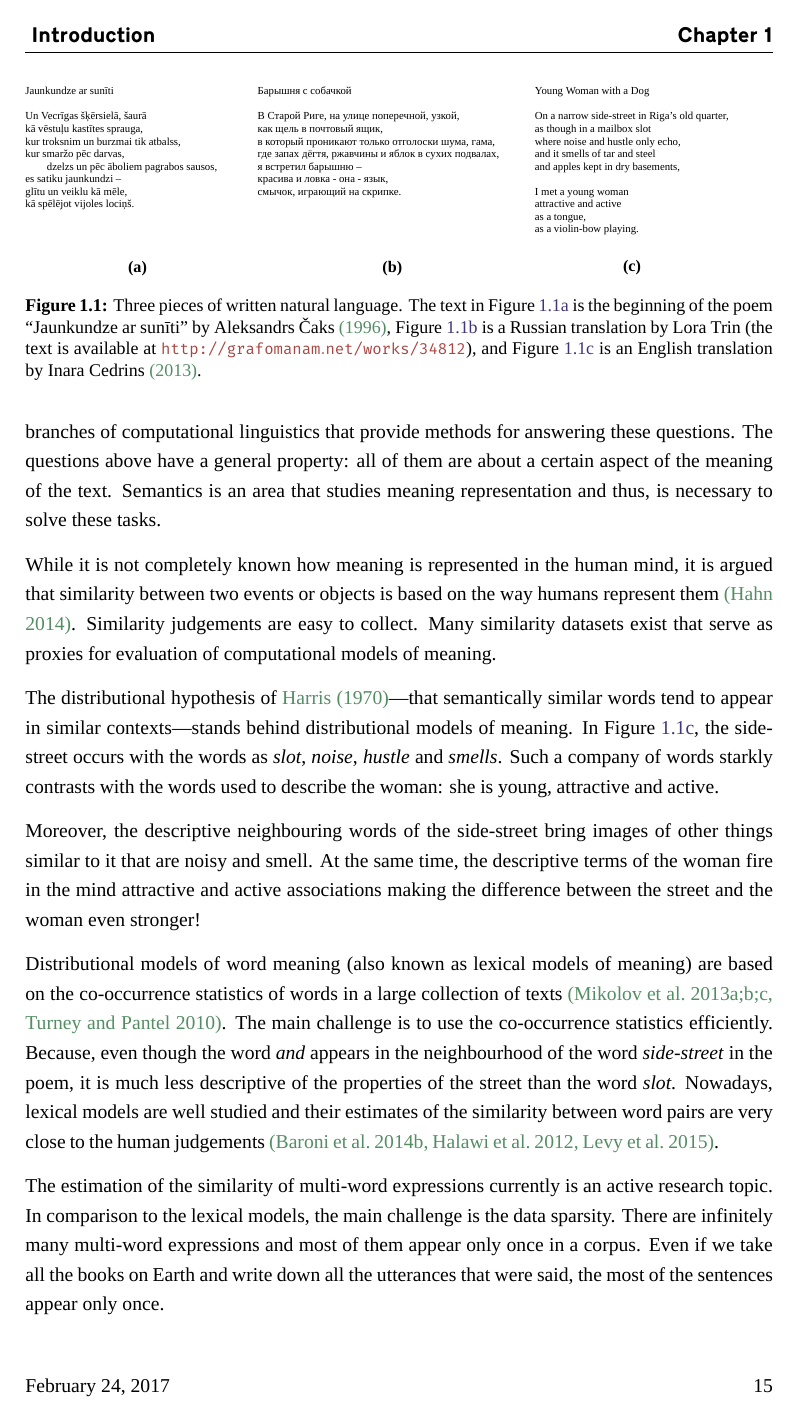
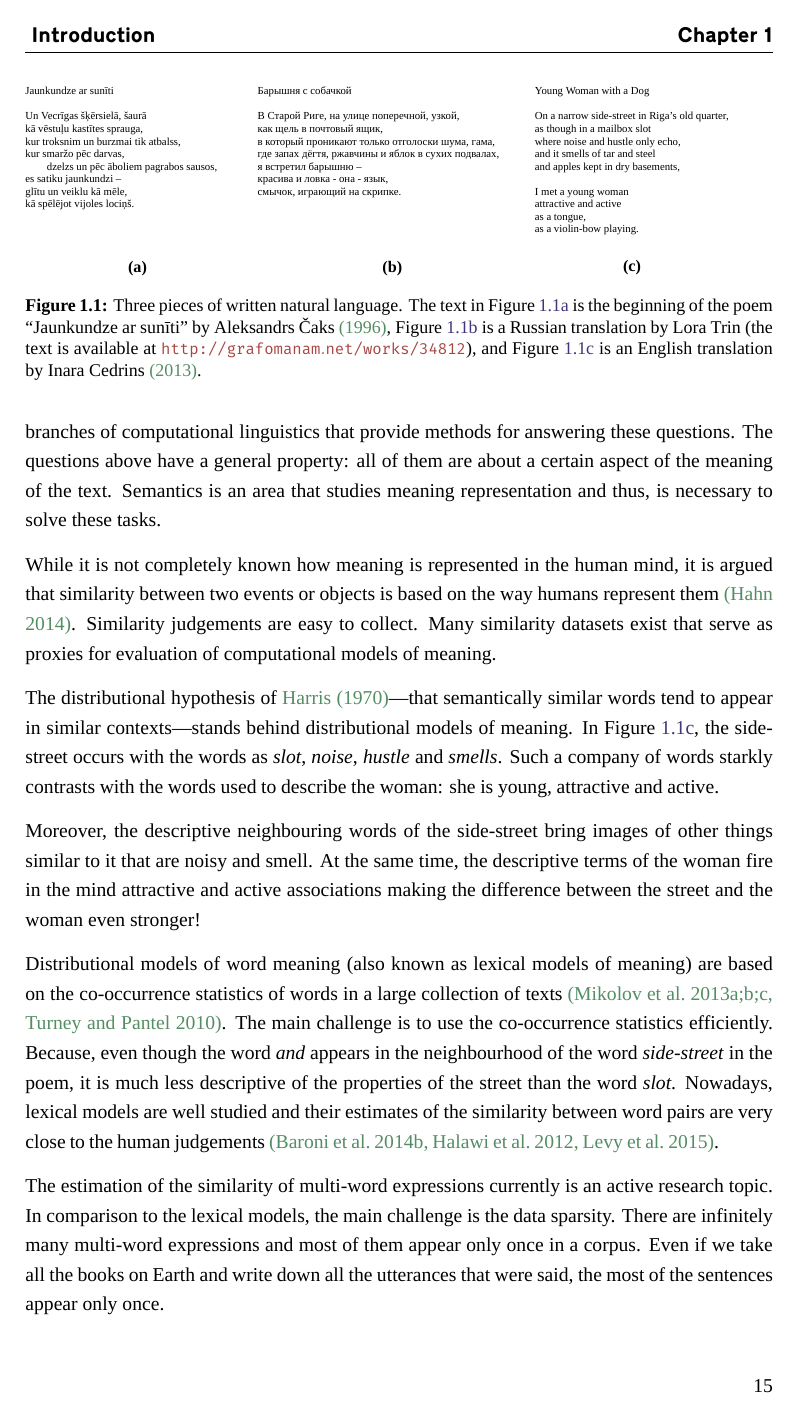
Before and after one commit to dimazest/thesis, a LaTeX thesis (thesis.tex): page 15 of 121. Compiled offline with XeLaTeX; a missing font is replaced by an installed copy or a similar font.

Commit message:
Getting ready for the 2nd proofreading round.

```diff
--- a/thesis.tex
+++ b/thesis.tex
@@ -16,7 +16,8 @@
 \fancyhf{}
 \fancyhead[L]{\leftmark}
 \fancyhead[R]{\rightmark}
-\lfoot{\today}
+% \lfoot{\today}
+\lfoot{}
 \rfoot{\thepage}
 \makeatletter
 \renewcommand{\chaptermark}[1]{%
```
Also changed, not shown: figures/ks14-cds.tex (+1 -1 lines).
